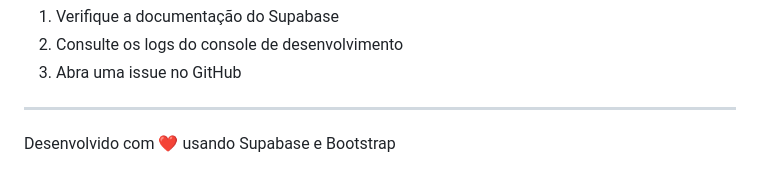
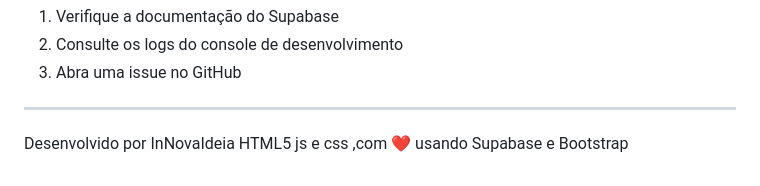
Before and after one commit to Foxactive1/galeria-ia, a Markdown page: README.md, the part around the change. GitHub-like rendering.

```diff
--- a/README.md
+++ b/README.md
@@ -229,4 +229,4 @@ Em caso de dúvidas ou problemas:
 
 ---
 
-Desenvolvido com ❤️ usando Supabase e Bootstrap
+Desenvolvido por InNovaIdeia HTML5 js e css ,com ❤️ usando Supabase e Bootstrap
```
